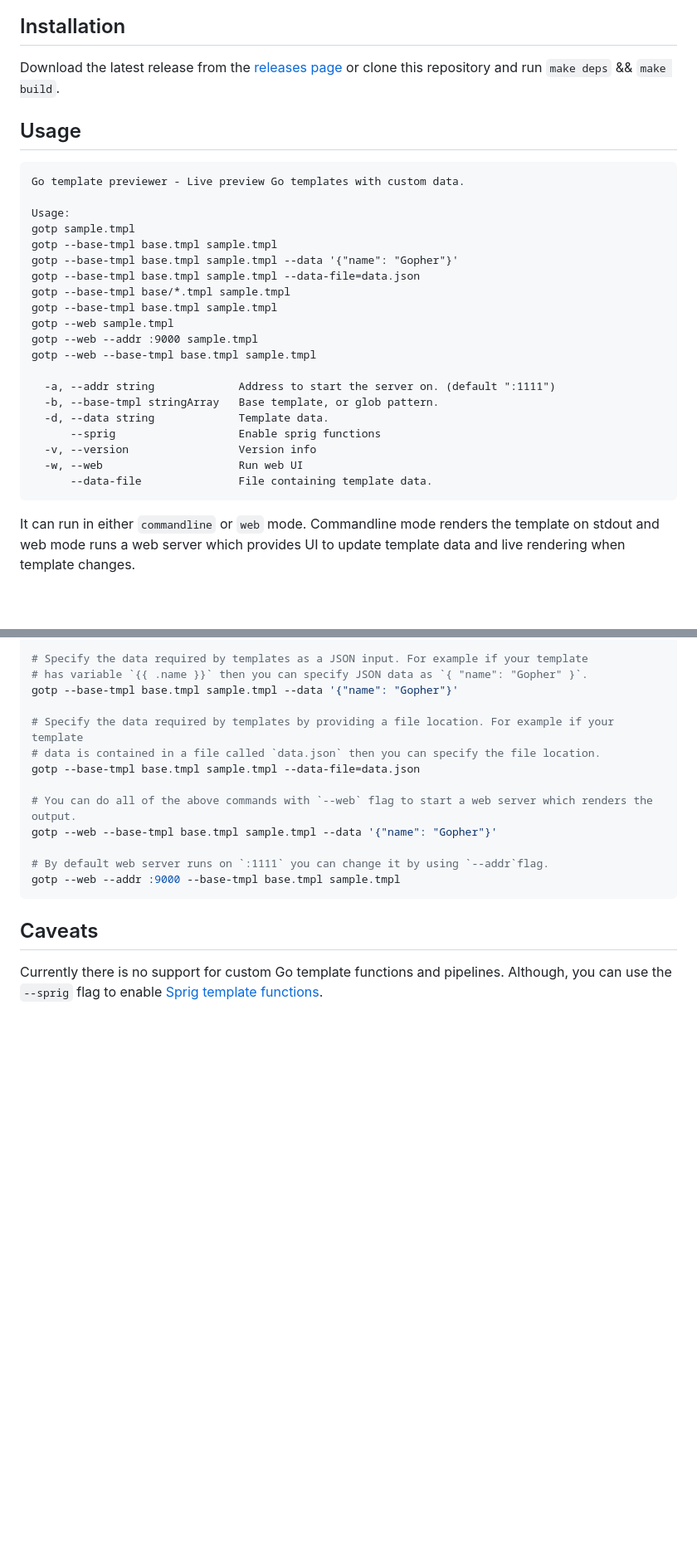
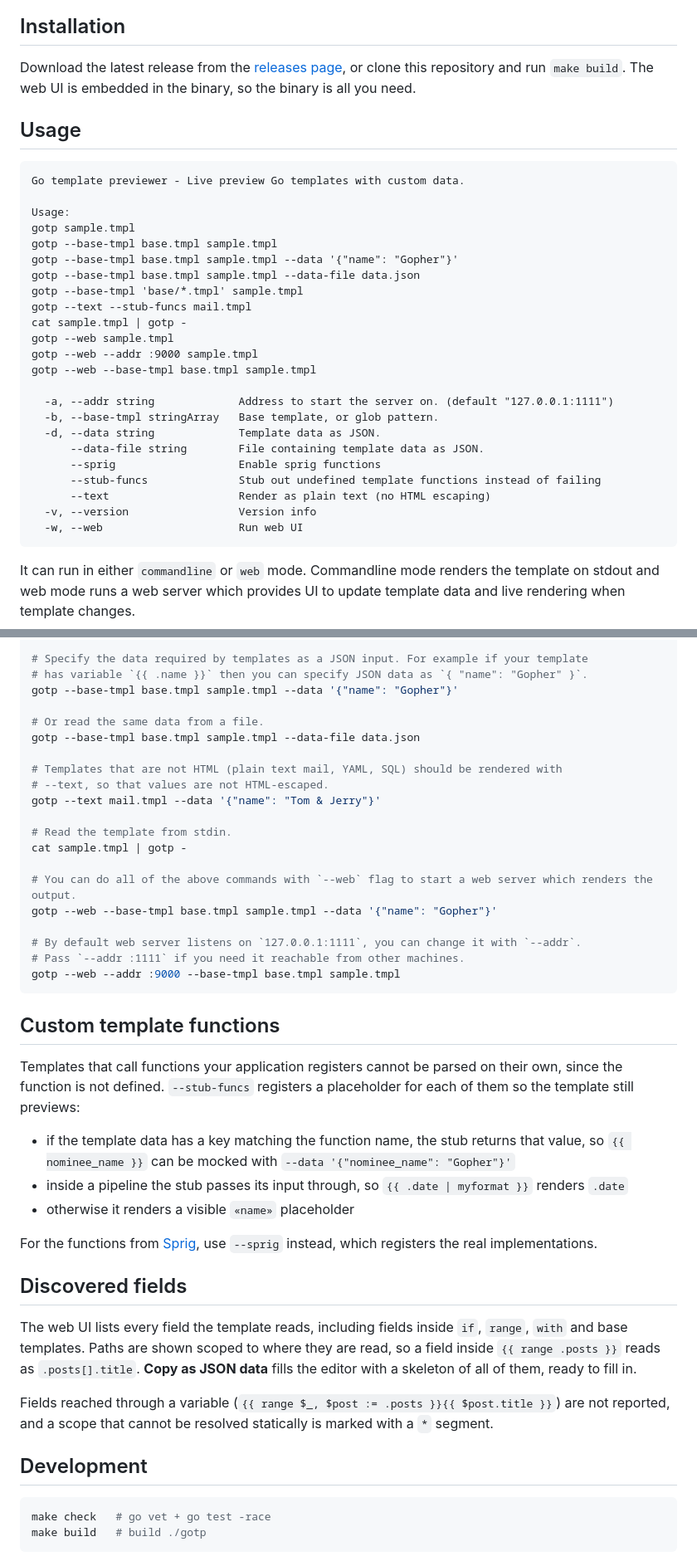
Before and after one commit to vividvilla/gotp, a Markdown page: README.md, 2 parts joined by grey strips. Shown at 83% size. Rendered like a GitHub page; blank space fills up the shorter version.

Commit message:
docs: document new flags and field discovery

````diff
--- a/README.md
+++ b/README.md
@@ -8,7 +8,7 @@ Simple utility to live edit Go template and preview with custom data.
 
 ## Installation
 
-Download the latest release from the [releases page](https://github.com/vividvilla/gotp/releases) or clone this repository and run `make deps` && `make build`.
+Download the latest release from the [releases page](https://github.com/vividvilla/gotp/releases), or clone this repository and run `make build`. The web UI is embedded in the binary, so the binary is all you need.
 
 ## Usage
 
@@ -19,20 +19,23 @@ Usage:
 gotp sample.tmpl
 gotp --base-tmpl base.tmpl sample.tmpl
 gotp --base-tmpl base.tmpl sample.tmpl --data '{"name": "Gopher"}'
-gotp --base-tmpl base.tmpl sample.tmpl --data-file=data.json
-gotp --base-tmpl base/*.tmpl sample.tmpl
-gotp --base-tmpl base.tmpl sample.tmpl
+gotp --base-tmpl base.tmpl sample.tmpl --data-file data.json
+gotp --base-tmpl 'base/*.tmpl' sample.tmpl
+gotp --text --stub-funcs mail.tmpl
+cat sample.tmpl | gotp -
 gotp --web sample.tmpl
 gotp --web --addr :9000 sample.tmpl
 gotp --web --base-tmpl base.tmpl sample.tmpl
 
-  -a, --addr string             Address to start the server on. (default ":1111")
+  -a, --addr string             Address to start the server on. (default "127.0.0.1:1111")
   -b, --base-tmpl stringArray   Base template, or glob pattern.
-  -d, --data string             Template data.
+  -d, --data string             Template data as JSON.
+      --data-file string        File containing template data as JSON.
       --sprig                   Enable sprig functions
+      --stub-funcs              Stub out undefined template functions instead of failing
+      --text                    Render as plain text (no HTML escaping)
   -v, --version                 Version info
   -w, --web                     Run web UI
-      --data-file               File containing template data.
 ```
 
 It can run in either `commandline` or `web` mode. Commandline mode renders the template on stdout and
@@ -58,17 +61,51 @@ gotp --base-tmpl "base-*.tmpl" sample.tmpl
 # has variable `{{ .name }}` then you can specify JSON data as `{ "name": "Gopher" }`.
 gotp --base-tmpl base.tmpl sample.tmpl --data '{"name": "Gopher"}'
 
-# Specify the data required by templates by providing a file location. For example if your template
-# data is contained in a file called `data.json` then you can specify the file location.
-gotp --base-tmpl base.tmpl sample.tmpl --data-file=data.json
+# Or read the same data from a file.
+gotp --base-tmpl base.tmpl sample.tmpl --data-file data.json
+
+# Templates that are not HTML (plain text mail, YAML, SQL) should be rendered with
+# --text, so that values are not HTML-escaped.
+gotp --text mail.tmpl --data '{"name": "Tom & Jerry"}'
+
+# Read the template from stdin.
+cat sample.tmpl | gotp -
 
 # You can do all of the above commands with `--web` flag to start a web server which renders the output.
 gotp --web --base-tmpl base.tmpl sample.tmpl --data '{"name": "Gopher"}'
 
-# By default web server runs on `:1111` you can change it by using `--addr`flag.
+# By default web server listens on `127.0.0.1:1111`, you can change it with `--addr`.
+# Pass `--addr :1111` if you need it reachable from other machines.
 gotp --web --addr :9000 --base-tmpl base.tmpl sample.tmpl
 ```
 
-## Caveats
+## Custom template functions
 
-Currently there is no support for custom Go template functions and pipelines. Although, you can use the `--sprig` flag to enable [Sprig template functions](http://masterminds.github.io/sprig/).
+Templates that call functions your application registers cannot be parsed on their own, since
+the function is not defined. `--stub-funcs` registers a placeholder for each of them so the
+template still previews:
+
+- if the template data has a key matching the function name, the stub returns that value, so
+  `{{ nominee_name }}` can be mocked with `--data '{"nominee_name": "Gopher"}'`
+- inside a pipeline the stub passes its input through, so `{{ .date | myformat }}` renders `.date`
+- otherwise it renders a visible `«name»` placeholder
+
+For the functions from [Sprig](http://masterminds.github.io/sprig/), use `--sprig` instead, which
+registers the real implementations.
+
+## Discovered fields
+
+The web UI lists every field the template reads, including fields inside `if`, `range`, `with` and
+base templates. Paths are shown scoped to where they are read, so a field inside
+`{{ range .posts }}` reads as `.posts[].title`. **Copy as JSON data** fills the editor with a
+skeleton of all of them, ready to fill in.
+
+Fields reached through a variable (`{{ range $_, $post := .posts }}{{ $post.title }}`) are not
+reported, and a scope that cannot be resolved statically is marked with a `*` segment.
+
+## Development
+
+```bash
+make check   # go vet + go test -race
+make build   # build ./gotp
+```
````
